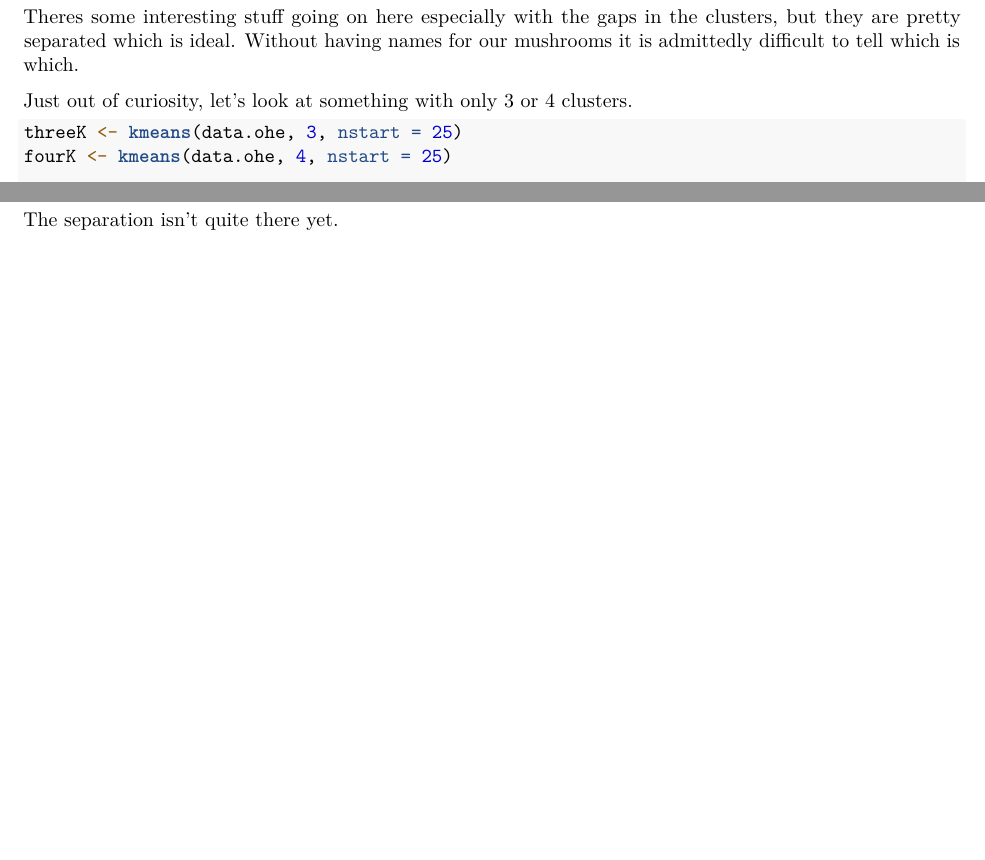
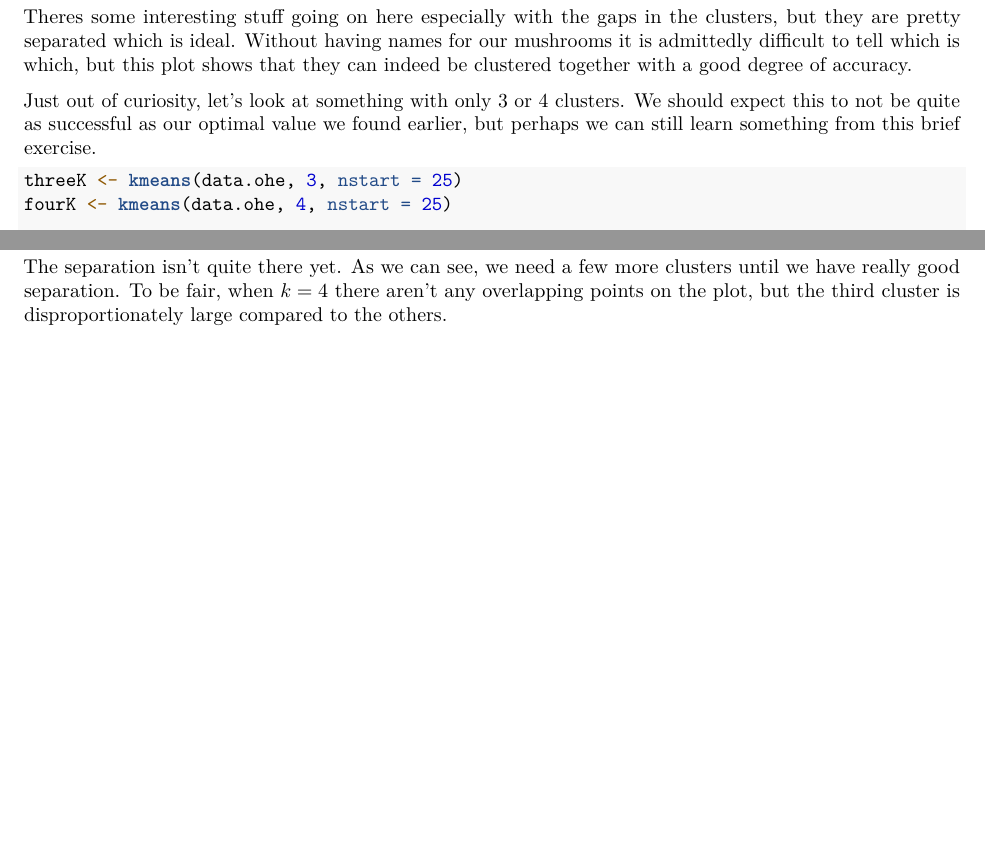
Before and after one commit to sredna43/admfinal, an R Markdown document (Final-Anders_and_Paul.Rmd): two parts of page 20 of 20, joined at a grey line, cut so that both start at the same text, the shorter picture padded with empty space. Rendered offline with R 4.5, knitr and Pandoc, then LaTeX, with nearby package versions; code that draws random numbers runs with fixed seeds of ours; some code elsewhere in the file could not run offline.

Commit message:
added more words to clusters

````diff
--- a/Final-Anders_and_Paul.Rmd
+++ b/Final-Anders_and_Paul.Rmd
@@ -900,9 +900,9 @@ Plot:
 fviz_cluster(final, data=data.ohe)
 ```
 
-Theres some interesting stuff going on here especially with the gaps in the clusters, but they are pretty separated which is ideal. Without having names for our mushrooms it is admittedly difficult to tell which is which.
+Theres some interesting stuff going on here especially with the gaps in the clusters, but they are pretty separated which is ideal. Without having names for our mushrooms it is admittedly difficult to tell which is which, but this plot shows that they can indeed be clustered together with a good degree of accuracy.
 
-Just out of curiosity, let's look at something with only 3 or 4 clusters.
+Just out of curiosity, let's look at something with only 3 or 4 clusters. We should expect this to not be quite as successful as our optimal value we found earlier, but perhaps we can still learn something from this brief exercise.
 
 ```{r}
 threeK <- kmeans(data.ohe, 3, nstart = 25)
@@ -918,4 +918,4 @@ library(gridExtra)
 grid.arrange(p3, p4, nrow = 1)
 ```
 
-The separation isn't quite there yet.
+The separation isn't quite there yet. As we can see, we need a few more clusters until we have really good separation. To be fair, when $k=4$ there aren't any overlapping points on the plot, but the third cluster is disproportionately large compared to the others.
````
